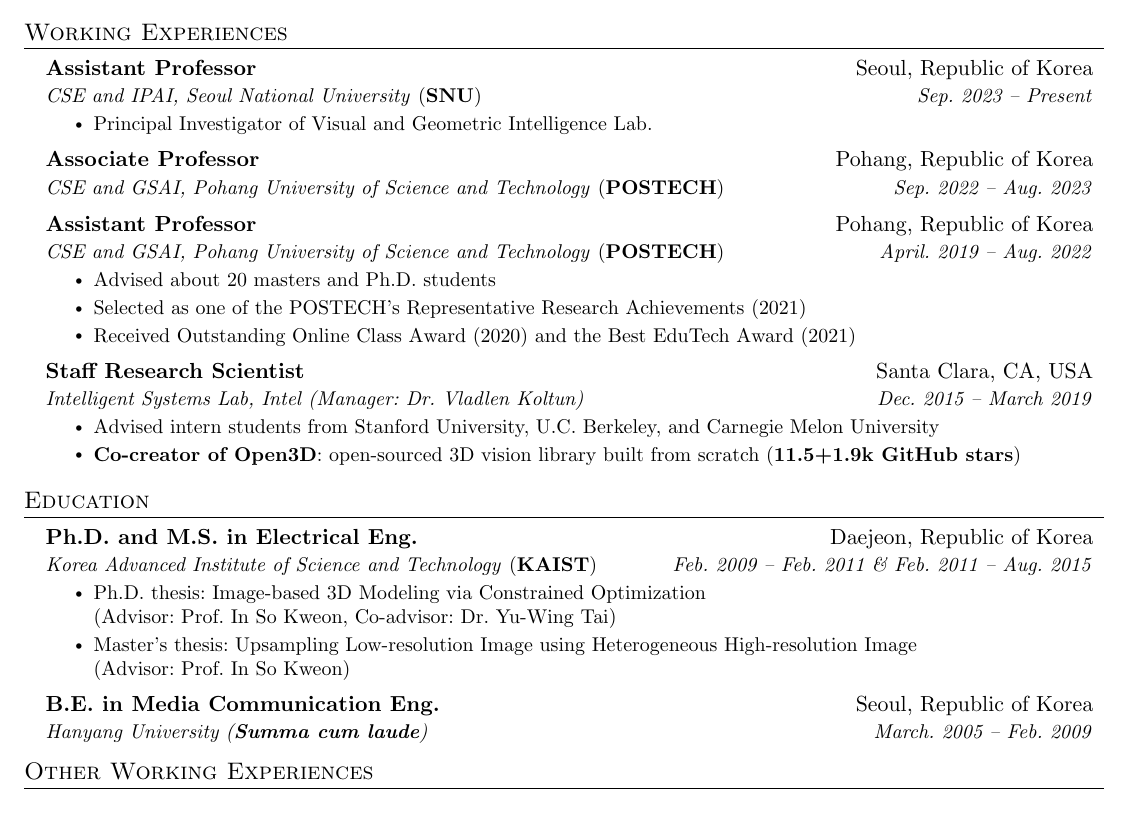
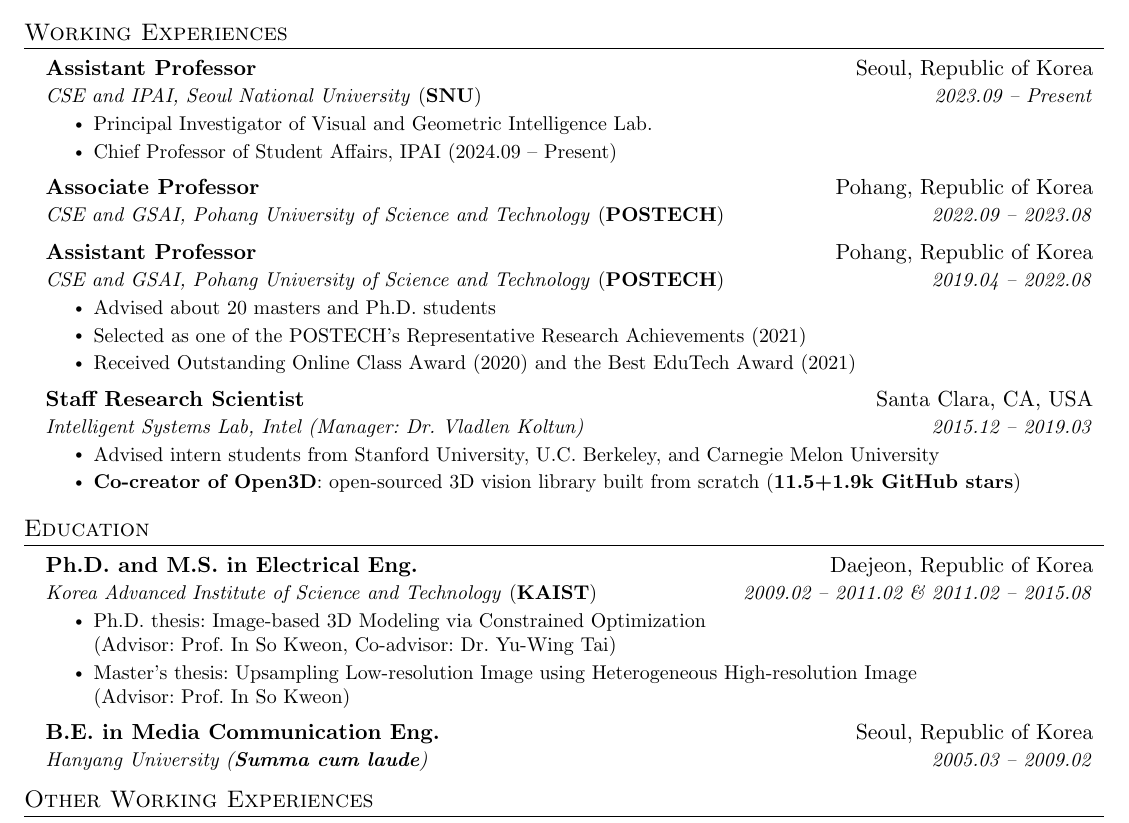
Before and after one commit to syncle/syncle.github.io, a LaTeX CV (source/latex/cv_skeleton.tex): part of the page, cut so that both start at the same text. Compiled offline with pdfLaTeX.

Commit message:
update cv

```diff
--- a/source/latex/cv_skeleton.tex
+++ b/source/latex/cv_skeleton.tex
@@ -129,16 +129,17 @@
   \resumeSubHeadingListStart
     \resumeSubheading
       {Assistant Professor}{Seoul, Republic of Korea}
-      {CSE and IPAI, Seoul National University \textnormal{(\textbf{SNU})}}{Sep. 2023 -- Present}
+      {CSE and IPAI, Seoul National University \textnormal{(\textbf{SNU})}}{2023.09 -- Present}
       \resumeItemListStart
         \resumeItem{Principal Investigator of Visual and Geometric Intelligence Lab.}
+        \resumeItem{Chief Professor of Student Affairs, IPAI (2024.09 -- Present)}
       \resumeItemListEnd
     \resumeSubheading
       {Associate Professor}{Pohang, Republic of Korea}
-      {CSE and GSAI, Pohang University of Science and Technology \textnormal{(\textbf{POSTECH})}}{Sep. 2022 -- Aug. 2023}
+      {CSE and GSAI, Pohang University of Science and Technology \textnormal{(\textbf{POSTECH})}}{2022.09 -- 2023.08}
     \resumeSubheading
       {Assistant Professor}{Pohang, Republic of Korea}
-      {CSE and GSAI, Pohang University of Science and Technology \textnormal{(\textbf{POSTECH})}}{April. 2019 -- Aug. 2022}
+      {CSE and GSAI, Pohang University of Science and Technology \textnormal{(\textbf{POSTECH})}}{2019.04 -- 2022.08}
       \resumeItemListStart
         \resumeItem{Advised about 20 masters and Ph.D. students}
         \resumeItem{Selected as one of the POSTECH's Representative Research Achievements (2021)}
@@ -146,7 +147,7 @@
       \resumeItemListEnd
     \resumeSubheading
       {Staff Research Scientist}{Santa Clara, CA, USA}
-      {Intelligent Systems Lab, Intel (Manager: Dr. Vladlen Koltun)}{Dec. 2015 -- March 2019}
+      {Intelligent Systems Lab, Intel (Manager: Dr. Vladlen Koltun)}{2015.12 -- 2019.03}
         \resumeItemListStart
           \resumeItem{Advised intern students from Stanford University, U.C. Berkeley, and Carnegie Melon University}
           \resumeItem{\textbf{Co-creator of Open3D}: open-sourced 3D vision library built from scratch (\textbf{11.5+1.9k GitHub stars})}
@@ -166,14 +167,14 @@
   \resumeSubHeadingListStart
     \resumeSubheading
       {Ph.D. and M.S. in Electrical Eng.}{Daejeon, Republic of Korea}
-      {Korea Advanced Institute of Science and Technology \textnormal{(\textbf{KAIST})}}{Feb. 2009 -- Feb. 2011 \& Feb. 2011 -- Aug. 2015}
+      {Korea Advanced Institute of Science and Technology \textnormal{(\textbf{KAIST})}}{2009.02 -- 2011.02 \& 2011.02 -- 2015.08}
         \resumeItemListStart
         \resumeItem{Ph.D. thesis: Image-based 3D Modeling via Constrained Optimization \\(Advisor: Prof. In So Kweon, Co-advisor: Dr. Yu-Wing Tai)}
         \resumeItem{Master's thesis: Upsampling Low-resolution Image using Heterogeneous High-resolution Image \\(Advisor: Prof. In So Kweon)}
         \resumeItemListEnd
     \resumeSubheading
       {B.E. in Media Communication Eng.}{Seoul, Republic of Korea}
-      {Hanyang University (\textbf{Summa cum laude})}{March. 2005 -- Feb. 2009}
+      {Hanyang University (\textbf{Summa cum laude})}{2005.03 -- 2009.02}
   \resumeSubHeadingListEnd
 
 % ---- AutoGen::publication
```
